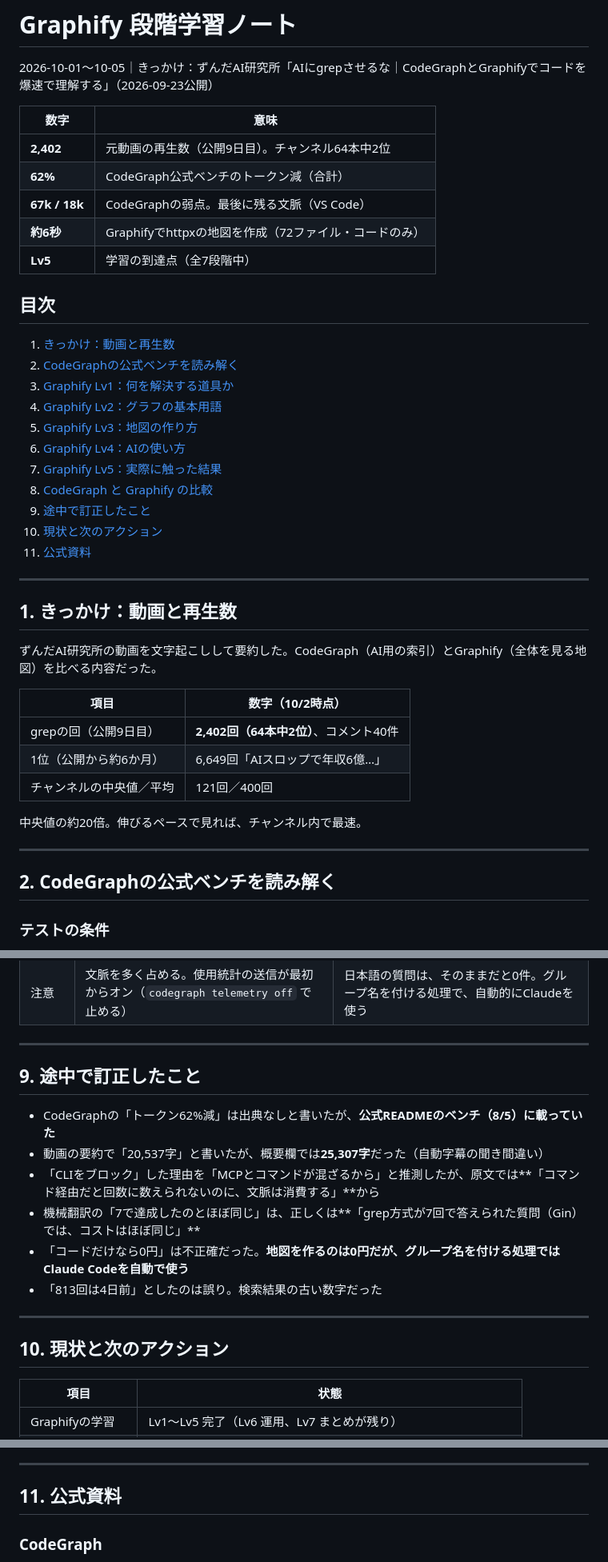
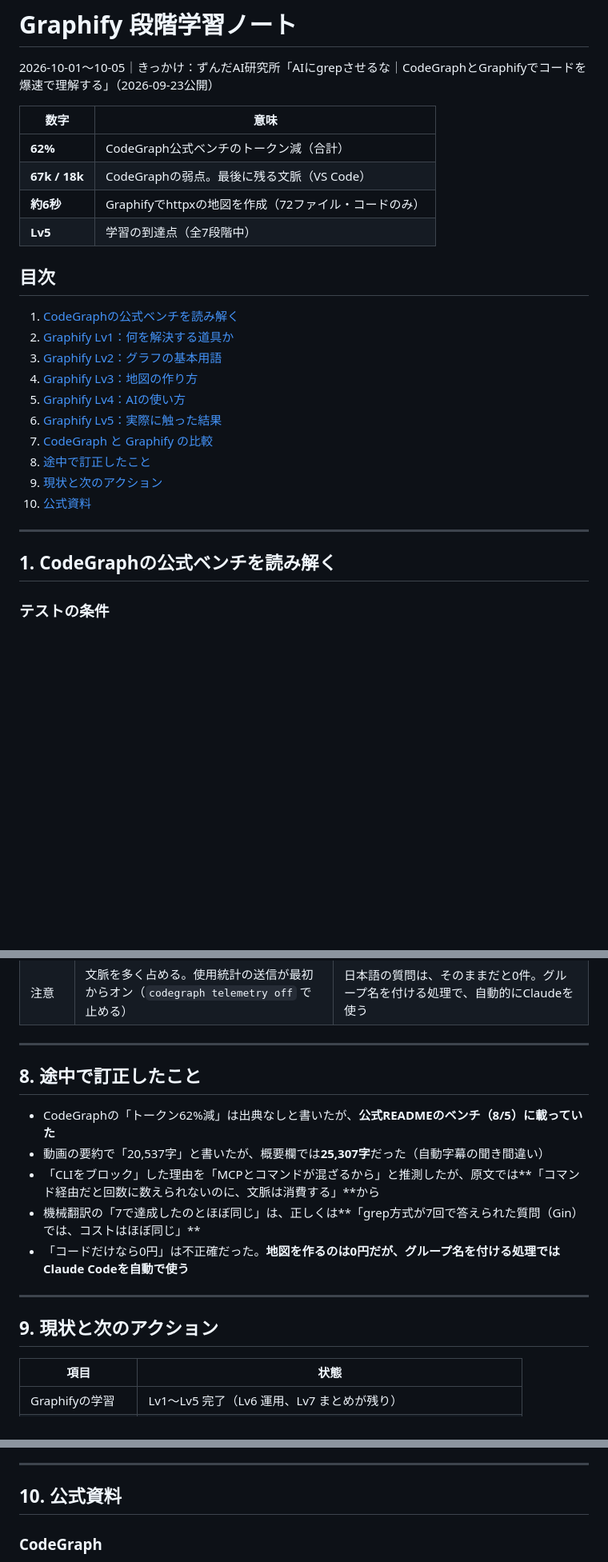
Before and after one commit to chiba-prh/graphify-notes, a Markdown page: README.md, 3 parts joined by grey strips. Shown at 80% size. GitHub-like rendering; blank space fills up the shorter version.

Commit message:
docs: きっかけ（動画と再生数）の章を削除
Co-Authored-By: Claude Opus 5.5 (1M context) <noreply@anthropic.com>

```diff
--- a/README.md
+++ b/README.md
@@ -4,7 +4,6 @@
 
 | 数字 | 意味 |
 |---|---|
-| **2,402** | 元動画の再生数（公開9日目）。チャンネル64本中2位 |
 | **62%** | CodeGraph公式ベンチのトークン減（合計） |
 | **67k / 18k** | CodeGraphの弱点。最後に残る文脈（VS Code） |
 | **約6秒** | Graphifyでhttpxの地図を作成（72ファイル・コードのみ） |
@@ -12,35 +11,20 @@
 
 ## 目次
 
-1. [きっかけ：動画と再生数](#1-きっかけ動画と再生数)
-2. [CodeGraphの公式ベンチを読み解く](#2-codegraphの公式ベンチを読み解く)
-3. [Graphify Lv1：何を解決する道具か](#3-graphify-lv1何を解決する道具か)
-4. [Graphify Lv2：グラフの基本用語](#4-graphify-lv2グラフの基本用語)
-5. [Graphify Lv3：地図の作り方](#5-graphify-lv3地図の作り方)
-6. [Graphify Lv4：AIの使い方](#6-graphify-lv4aiの使い方)
-7. [Graphify Lv5：実際に触った結果](#7-graphify-lv5実際に触った結果)
-8. [CodeGraph と Graphify の比較](#8-codegraph-と-graphify-の比較)
-9. [途中で訂正したこと](#9-途中で訂正したこと)
-10. [現状と次のアクション](#10-現状と次のアクション)
-11. [公式資料](#11-公式資料)
+1. [CodeGraphの公式ベンチを読み解く](#1-codegraphの公式ベンチを読み解く)
+2. [Graphify Lv1：何を解決する道具か](#2-graphify-lv1何を解決する道具か)
+3. [Graphify Lv2：グラフの基本用語](#3-graphify-lv2グラフの基本用語)
+4. [Graphify Lv3：地図の作り方](#4-graphify-lv3地図の作り方)
+5. [Graphify Lv4：AIの使い方](#5-graphify-lv4aiの使い方)
+6. [Graphify Lv5：実際に触った結果](#6-graphify-lv5実際に触った結果)
+7. [CodeGraph と Graphify の比較](#7-codegraph-と-graphify-の比較)
+8. [途中で訂正したこと](#8-途中で訂正したこと)
+9. [現状と次のアクション](#9-現状と次のアクション)
+10. [公式資料](#10-公式資料)
 
 ---
 
-## 1. きっかけ：動画と再生数
-
-ずんだAI研究所の動画を文字起こしして要約した。CodeGraph（AI用の索引）とGraphify（全体を見る地図）を比べる内容だった。
-
-| 項目 | 数字（10/2時点） |
-|---|---|
-| grepの回（公開9日目） | **2,402回（64本中2位）**、コメント40件 |
-| 1位（公開から約6か月） | 6,649回「AIスロップで年収6億…」 |
-| チャンネルの中央値／平均 | 121回／400回 |
-
-中央値の約20倍。伸びるペースで見れば、チャンネル内で最速。
-
----
-
-## 2. CodeGraphの公式ベンチを読み解く
+## 1. CodeGraphの公式ベンチを読み解く
 
 ### テストの条件
 
@@ -254,18 +238,17 @@ queryが返すのは、ファイル名・行番号・グループの一覧で、
 
 ---
 
-## 9. 途中で訂正したこと
+## 8. 途中で訂正したこと
 
 - CodeGraphの「トークン62%減」は出典なしと書いたが、**公式READMEのベンチ（8/5）に載っていた**
 - 動画の要約で「20,537字」と書いたが、概要欄では**25,307字**だった（自動字幕の聞き間違い）
 - 「CLIをブロック」した理由を「MCPとコマンドが混ざるから」と推測したが、原文では**「コマンド経由だと回数に数えられないのに、文脈は消費する」**から
 - 機械翻訳の「7で達成したのとほぼ同じ」は、正しくは**「grep方式が7回で答えられた質問（Gin）では、コストはほぼ同じ」**
 - 「コードだけなら0円」は不正確だった。**地図を作るのは0円だが、グループ名を付ける処理ではClaude Codeを自動で使う**
-- 「813回は4日前」としたのは誤り。検索結果の古い数字だった
 
 ---
 
-## 10. 現状と次のアクション
+## 9. 現状と次のアクション
 
 | 項目 | 状態 |
 |---|---|
@@ -288,7 +271,7 @@ queryが返すのは、ファイル名・行番号・グループの一覧で、
 
 ---
 
-## 11. 公式資料
+## 10. 公式資料
 
 ### CodeGraph
 
```
Also changed, not shown: other parts of README.md (+6 -6 lines).
